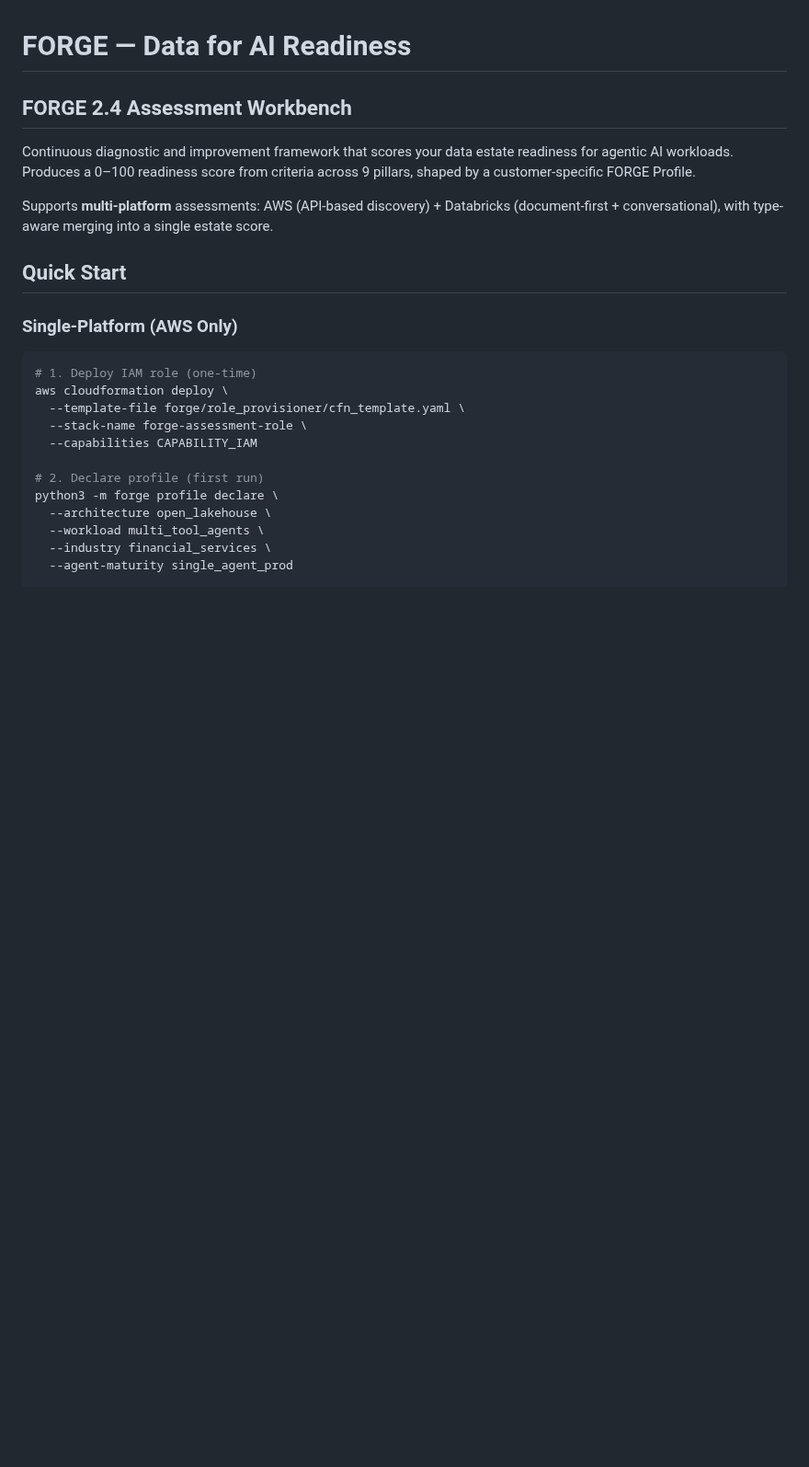
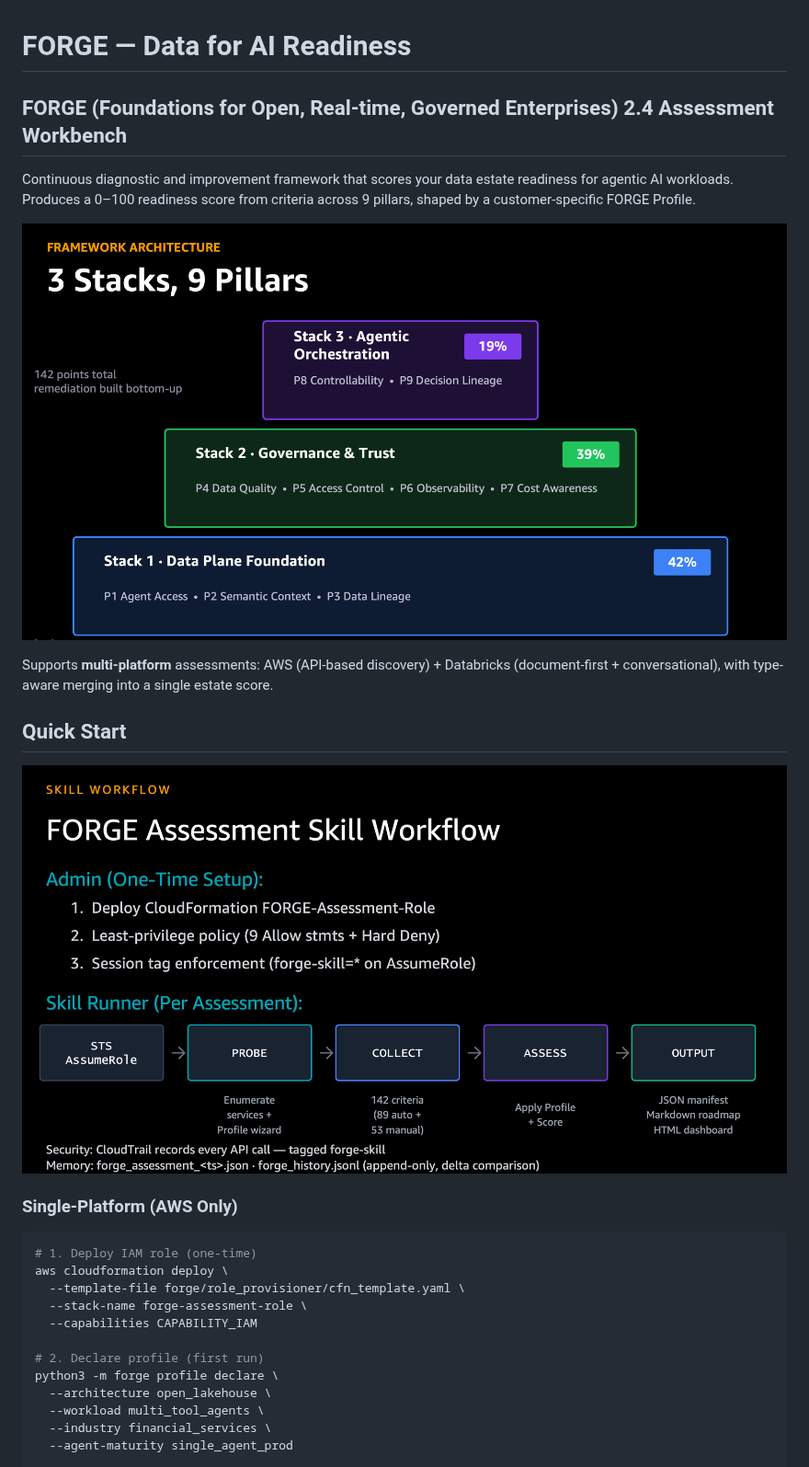
Before and after one commit to aws-samples/sample-data-assessment-for-ai-readiness, a Markdown page: README.md, the part around one of its changes. Shown at 92% size. Drawn GitHub-style; pictures changed too: docs/images/FORGE_STACKS.png (added), docs/images/SKILL_WORKFLOW.png (added); blank space fills up the shorter version.

Commit message:
docs: embed framework, skill workflow, and scoring diagrams in README; expand FORGE acronym

```diff
--- a/README.md
+++ b/README.md
@@ -1,12 +1,16 @@
 # FORGE — Data for AI Readiness
 
-## FORGE 2.4 Assessment Workbench
+## FORGE (Foundations for Open, Real-time, Governed Enterprises) 2.4 Assessment Workbench
 
 Continuous diagnostic and improvement framework that scores your data estate readiness for agentic AI workloads. Produces a 0–100 readiness score from criteria across 9 pillars, shaped by a customer-specific FORGE Profile.
+
+![FORGE framework: 3 stacks, 9 pillars](docs/images/FORGE_STACKS.png)
 
 Supports **multi-platform** assessments: AWS (API-based discovery) + Databricks (document-first + conversational), with type-aware merging into a single estate score.
 
 ## Quick Start
+
+![FORGE Assessment Skill workflow: STS AssumeRole → Probe → Collect → Assess → Output](docs/images/SKILL_WORKFLOW.png)
 
 ### Single-Platform (AWS Only)
 
```
Also changed, not shown: other parts of README.md (+6 -0 lines), docs/images/SCORING_ENGINE.png (added), docs/images/SCORING_EXAMPLES.png (added).
